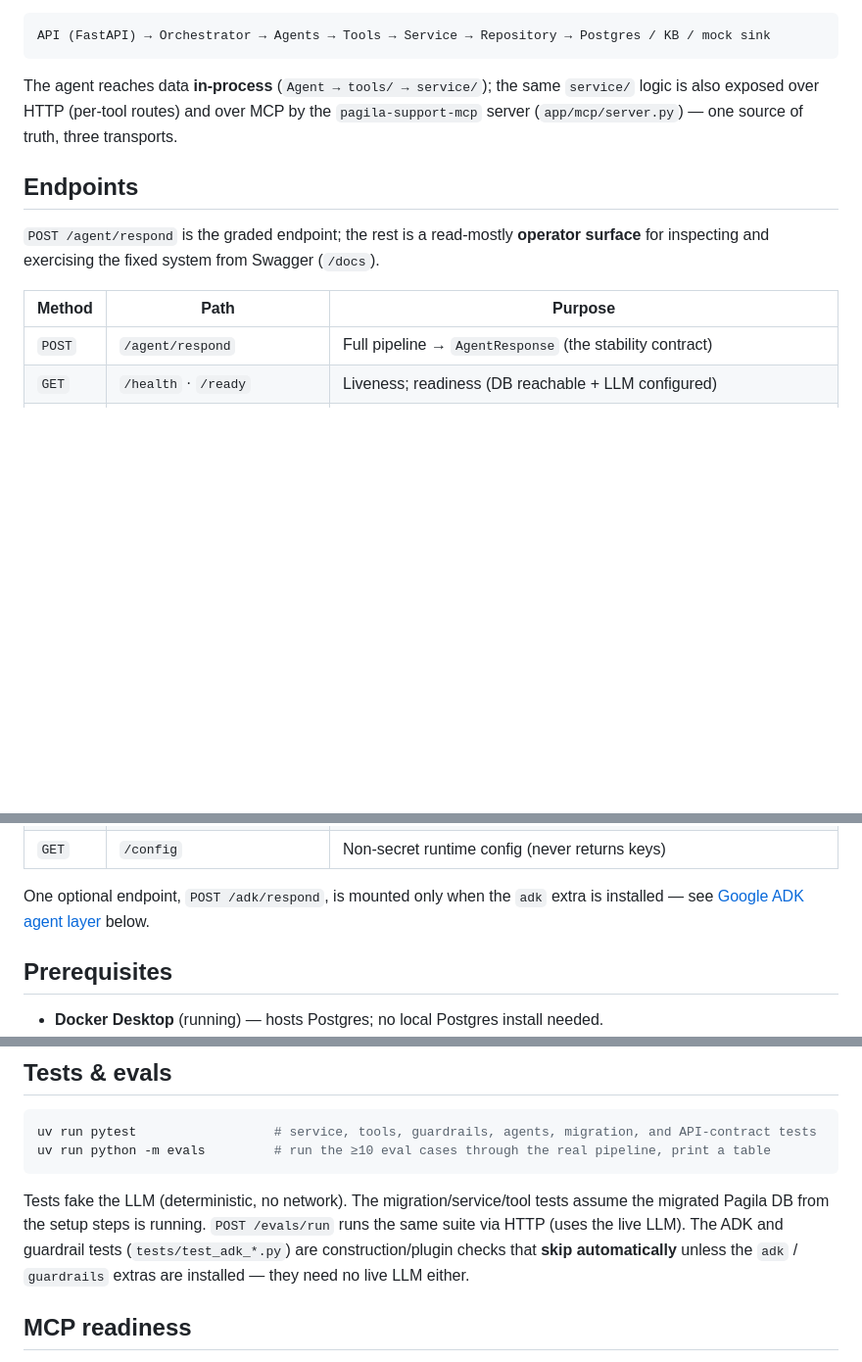
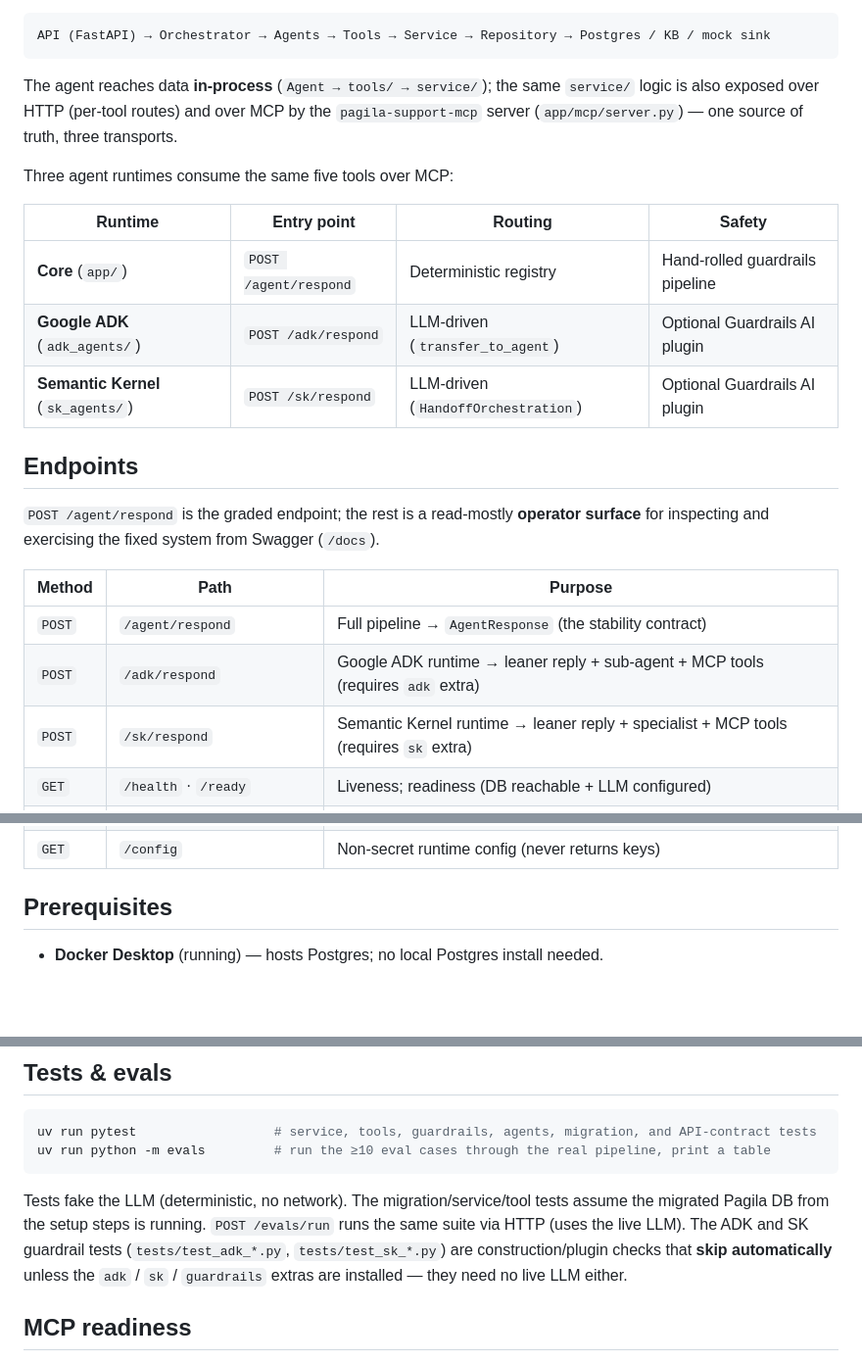
Before and after one commit to debrup416/multi_agent_Ai_support_assistant, a Markdown page: README.md, 3 parts joined by grey strips. Shown at 98% size. Rendered like a GitHub page; blank space fills up the shorter version.

Commit message:
Enhance README with Semantic Kernel and Langfuse info
Add details about Semantic Kernel agent layer and observability integration.

```diff
--- a/README.md
+++ b/README.md
@@ -18,6 +18,14 @@ The agent reaches data **in-process** (`Agent → tools/ → service/`); the sam
 also exposed over HTTP (per-tool routes) and over MCP by the `pagila-support-mcp` server
 (`app/mcp/server.py`) — one source of truth, three transports.
 
+Three agent runtimes consume the same five tools over MCP:
+
+| Runtime | Entry point | Routing | Safety |
+|---|---|---|---|
+| **Core** (`app/`) | `POST /agent/respond` | Deterministic registry | Hand-rolled guardrails pipeline |
+| **Google ADK** (`adk_agents/`) | `POST /adk/respond` | LLM-driven (`transfer_to_agent`) | Optional Guardrails AI plugin |
+| **Semantic Kernel** (`sk_agents/`) | `POST /sk/respond` | LLM-driven (`HandoffOrchestration`) | Optional Guardrails AI plugin |
+
 ## Endpoints
 
 `POST /agent/respond` is the graded endpoint; the rest is a read-mostly **operator surface** for
@@ -26,6 +34,8 @@ inspecting and exercising the fixed system from Swagger (`/docs`).
 | Method | Path | Purpose |
 |---|---|---|
 | `POST` | `/agent/respond` | Full pipeline → `AgentResponse` (the stability contract) |
+| `POST` | `/adk/respond` | Google ADK runtime → leaner reply + sub-agent + MCP tools (requires `adk` extra) |
+| `POST` | `/sk/respond` | Semantic Kernel runtime → leaner reply + specialist + MCP tools (requires `sk` extra) |
 | `GET` | `/health` · `/ready` | Liveness; readiness (DB reachable + LLM configured) |
 | `GET` | `/agents` · `/agents/{name}` | The fixed agent registry and bound tools |
 | `GET` | `/routes` | Deterministic intent→agent table, threshold, fallback |
@@ -36,9 +46,6 @@ inspecting and exercising the fixed system from Swagger (`/docs`).
 | `GET` | `/handoffs` · `/handoffs/{id}` | Read the mock handoff sink (escalations) |
 | `GET` | `/evals` · `POST /evals/run` | List and run the eval suite (pass/fail + summary) |
 | `GET` | `/config` | Non-secret runtime config (never returns keys) |
-
-One optional endpoint, `POST /adk/respond`, is mounted only when the `adk` extra is installed — see
-[Google ADK agent layer](#google-adk-agent-layer-optional) below.
 
 ## Prerequisites
 
@@ -122,9 +129,9 @@ uv run python -m evals         # run the ≥10 eval cases through the real pipel
 
 Tests fake the LLM (deterministic, no network). The migration/service/tool tests assume the
 migrated Pagila DB from the setup steps is running. `POST /evals/run` runs the same suite via HTTP
-(uses the live LLM). The ADK and guardrail tests (`tests/test_adk_*.py`) are construction/plugin
-checks that **skip automatically** unless the `adk` / `guardrails` extras are installed — they need
-no live LLM either.
+(uses the live LLM). The ADK and SK guardrail tests (`tests/test_adk_*.py`, `tests/test_sk_*.py`)
+are construction/plugin checks that **skip automatically** unless the `adk` / `sk` / `guardrails`
+extras are installed — they need no live LLM either.
 
 ## MCP readiness
 
```
Also changed, not shown: other parts of README.md (+76 -4 lines).
